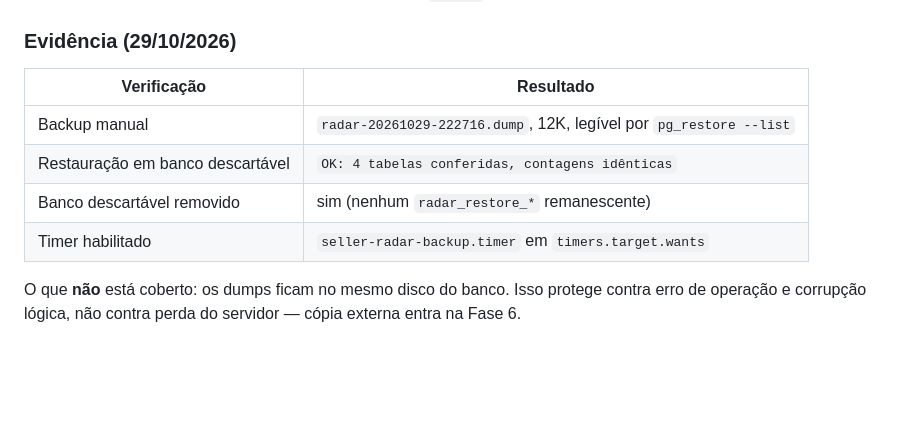
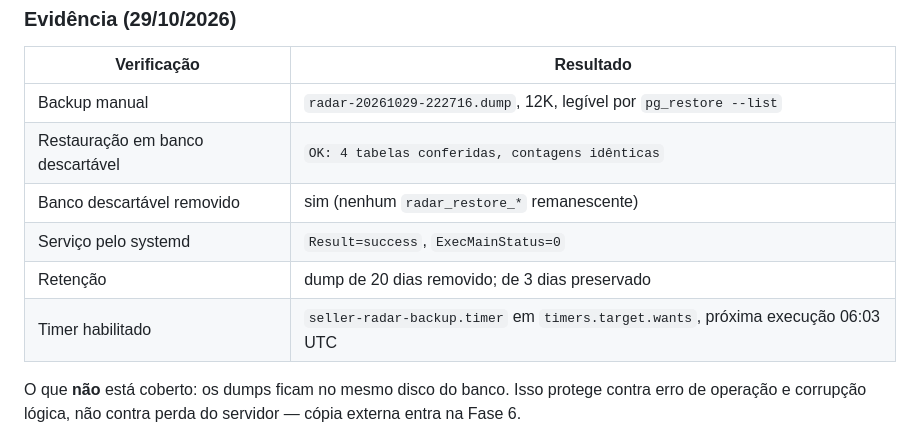
Before and after one commit to thomashebertonribeiro/seller-radar, a Markdown page: docs/operacao.md, the part around the change. Rendered like a GitHub page; blank space fills up the shorter version.

Commit message:
docs: registrar evidencia do teste de retencao e do servico via systemd

```diff
--- a/docs/operacao.md
+++ b/docs/operacao.md
@@ -142,7 +142,9 @@ tabela já reprova a verificação com `exit 1`.
 | Backup manual | `radar-20261029-222716.dump`, 12K, legível por `pg_restore --list` |
 | Restauração em banco descartável | `OK: 4 tabelas conferidas, contagens idênticas` |
 | Banco descartável removido | sim (nenhum `radar_restore_*` remanescente) |
-| Timer habilitado | `seller-radar-backup.timer` em `timers.target.wants` |
+| Serviço pelo systemd | `Result=success`, `ExecMainStatus=0` |
+| Retenção | dump de 20 dias removido; de 3 dias preservado |
+| Timer habilitado | `seller-radar-backup.timer` em `timers.target.wants`, próxima execução 06:03 UTC |
 
 O que **não** está coberto: os dumps ficam no mesmo disco do banco. Isso protege contra
 erro de operação e corrupção lógica, não contra perda do servidor — cópia externa entra
```
